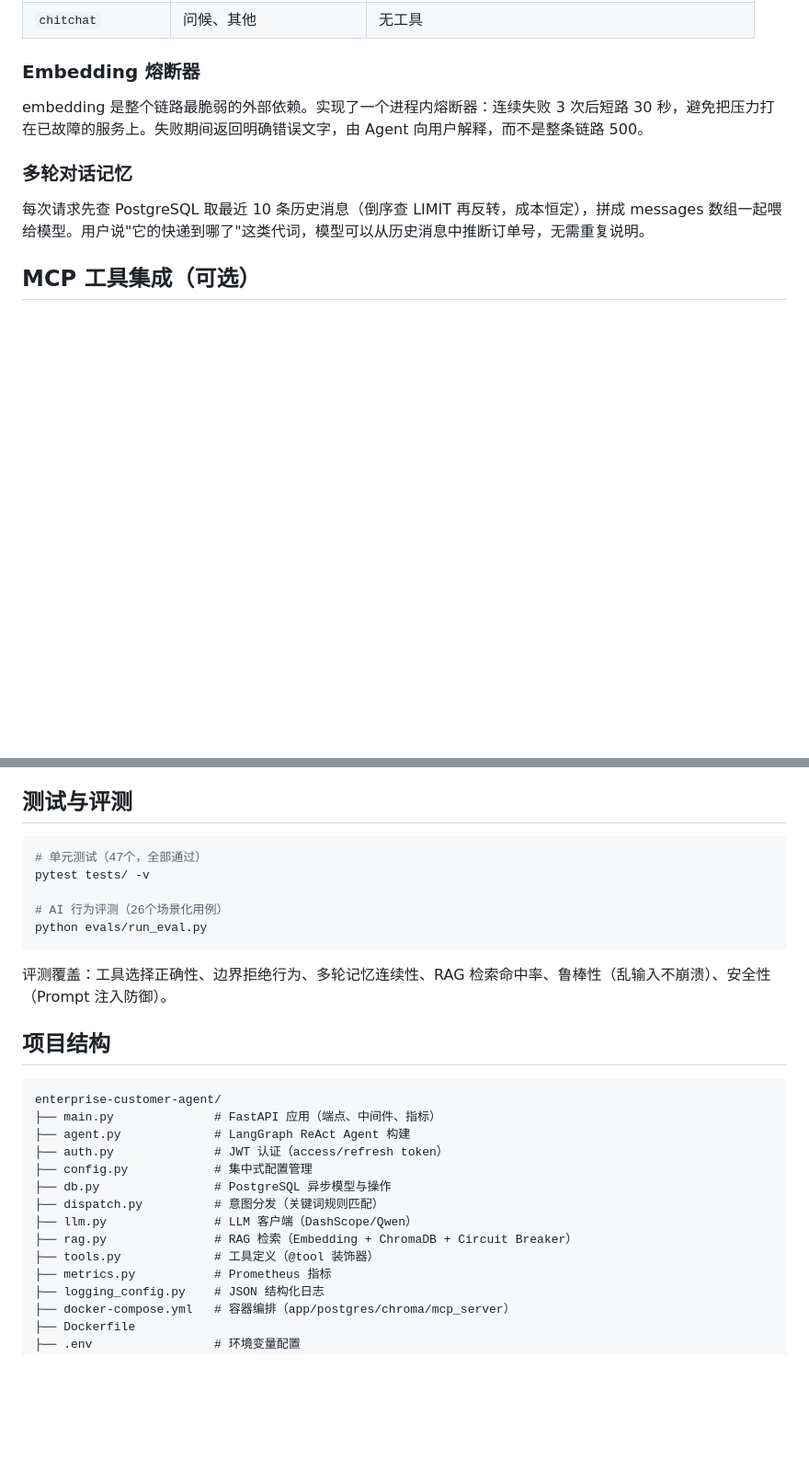
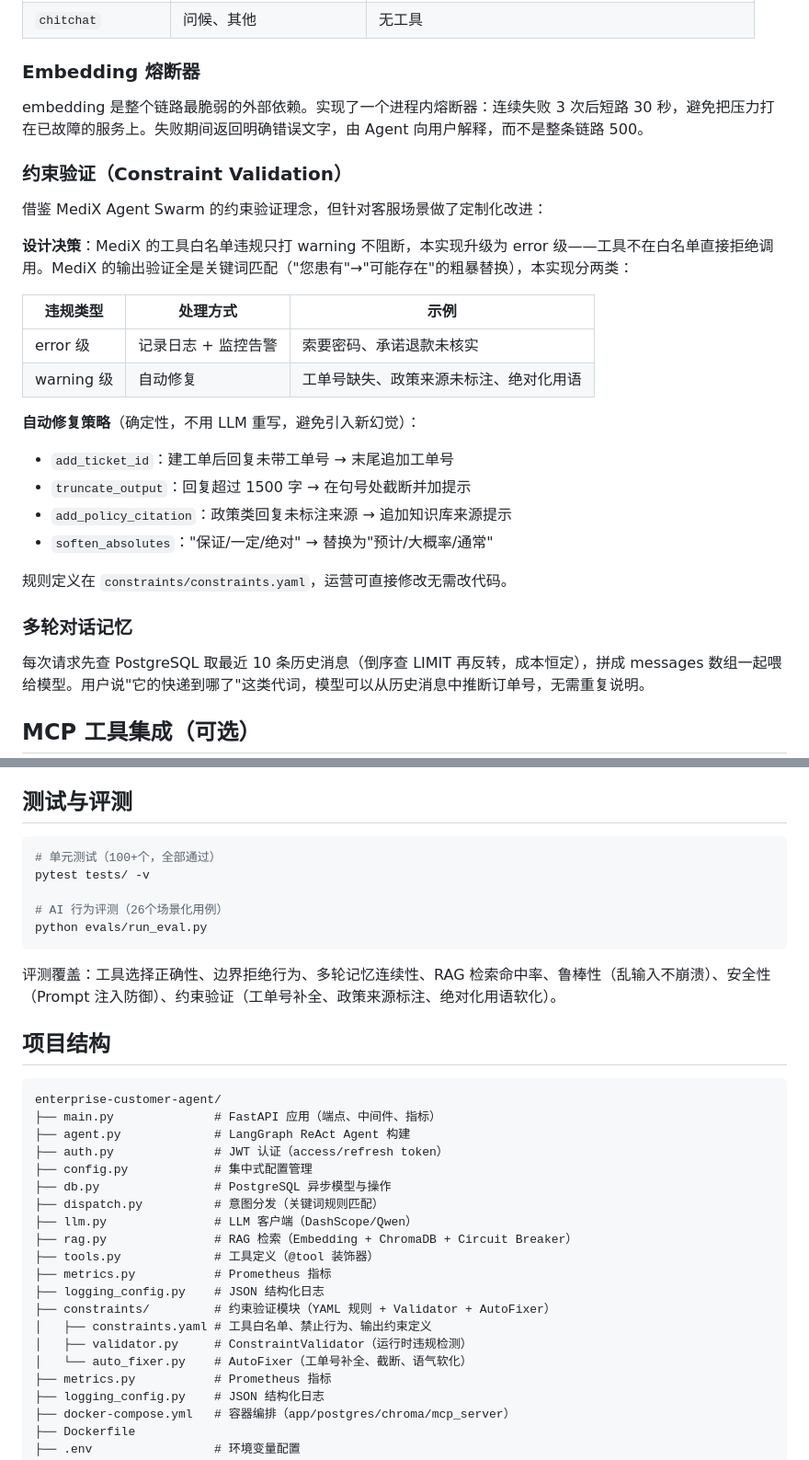
Before and after one commit to tgt-8j/enterprise-customer-agent, a Markdown page: README.md, 2 parts joined by grey strips. Shown at 92% size. Rendered like a GitHub page; blank space fills up the shorter version.

Commit message:
docs: add constraint validation section to README

````diff
--- a/README.md
+++ b/README.md
@@ -90,6 +90,26 @@ python -m uvicorn main:app --reload --port 8080
 
 embedding 是整个链路最脆弱的外部依赖。实现了一个进程内熔断器：连续失败 3 次后短路 30 秒，避免把压力打在已故障的服务上。失败期间返回明确错误文字，由 Agent 向用户解释，而不是整条链路 500。
 
+### 约束验证（Constraint Validation）
+
+借鉴 MediX Agent Swarm 的约束验证理念，但针对客服场景做了定制化改进：
+
+**设计决策**：MediX 的工具白名单违规只打 warning 不阻断，本实现升级为 error 级——工具不在白名单直接拒绝调用。MediX 的输出验证全是关键词匹配（"您患有"→"可能存在"的粗暴替换），本实现分两类：
+
+| 违规类型 | 处理方式 | 示例 |
+|----------|---------|------|
+| error 级 | 记录日志 + 监控告警 | 索要密码、承诺退款未核实 |
+| warning 级 | 自动修复 | 工单号缺失、政策来源未标注、绝对化用语 |
+
+**自动修复策略**（确定性，不用 LLM 重写，避免引入新幻觉）：
+
+- `add_ticket_id`：建工单后回复未带工单号 → 末尾追加工单号
+- `truncate_output`：回复超过 1500 字 → 在句号处截断并加提示
+- `add_policy_citation`：政策类回复未标注来源 → 追加知识库来源提示
+- `soften_absolutes`："保证/一定/绝对" → 替换为"预计/大概率/通常"
+
+规则定义在 `constraints/constraints.yaml`，运营可直接修改无需改代码。
+
 ### 多轮对话记忆
 
 每次请求先查 PostgreSQL 取最近 10 条历史消息（倒序查 LIMIT 再反转，成本恒定），拼成 messages 数组一起喂给模型。用户说"它的快递到哪了"这类代词，模型可以从历史消息中推断订单号，无需重复说明。
@@ -120,14 +140,14 @@ MCP 模式下，三个工具通过标准 MCP 协议暴露为独立服务（`mcp_
 ## 测试与评测
 
 ```bash
-# 单元测试（47个，全部通过）
+# 单元测试（100+个，全部通过）
 pytest tests/ -v
 
 # AI 行为评测（26个场景化用例）
 python evals/run_eval.py
 ```
 
-评测覆盖：工具选择正确性、边界拒绝行为、多轮记忆连续性、RAG 检索命中率、鲁棒性（乱输入不崩溃）、安全性（Prompt 注入防御）。
+评测覆盖：工具选择正确性、边界拒绝行为、多轮记忆连续性、RAG 检索命中率、鲁棒性（乱输入不崩溃）、安全性（Prompt 注入防御）、约束验证（工单号补全、政策来源标注、绝对化用语软化）。
 
 ## 项目结构
 
@@ -142,6 +162,12 @@ enterprise-customer-agent/
 ├── llm.py               # LLM 客户端（DashScope/Qwen）
 ├── rag.py               # RAG 检索（Embedding + ChromaDB + Circuit Breaker）
 ├── tools.py             # 工具定义（@tool 装饰器）
+├── metrics.py           # Prometheus 指标
+├── logging_config.py    # JSON 结构化日志
+├── constraints/         # 约束验证模块（YAML 规则 + Validator + AutoFixer）
+│   ├── constraints.yaml # 工具白名单、禁止行为、输出约束定义
+│   ├── validator.py     # ConstraintValidator（运行时违规检测）
+│   └── auto_fixer.py    # AutoFixer（工单号补全、截断、语气软化）
 ├── metrics.py           # Prometheus 指标
 ├── logging_config.py    # JSON 结构化日志
 ├── docker-compose.yml   # 容器编排（app/postgres/chroma/mcp_server）
````
